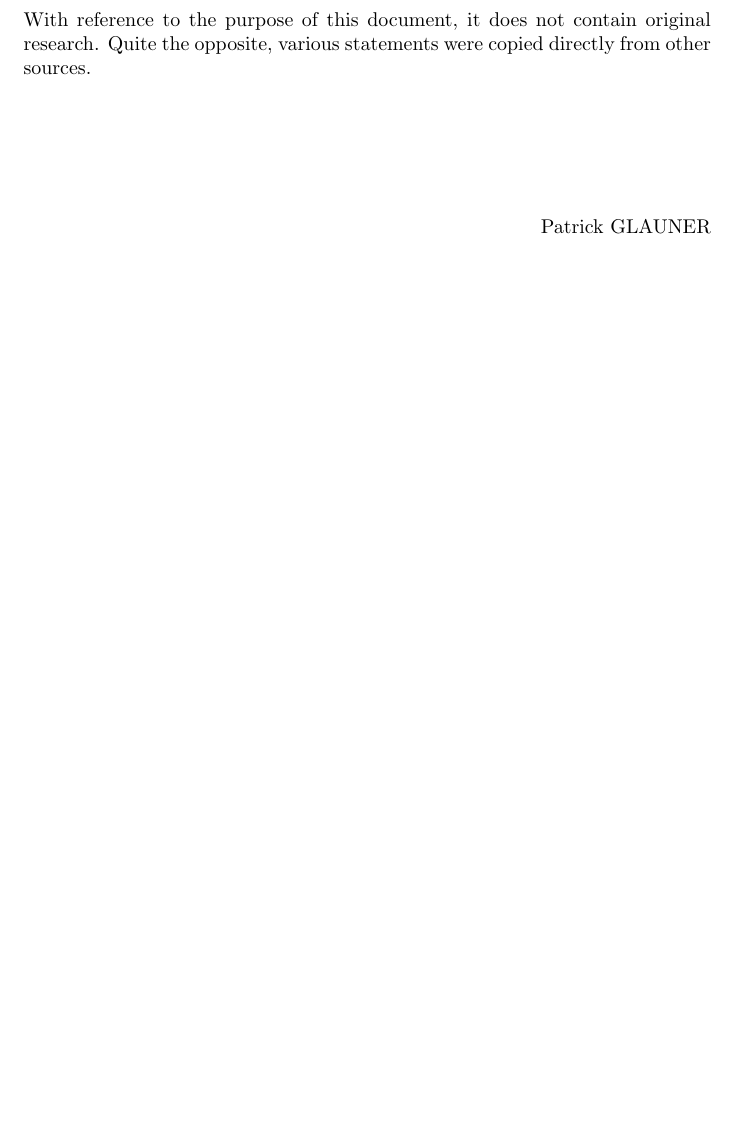
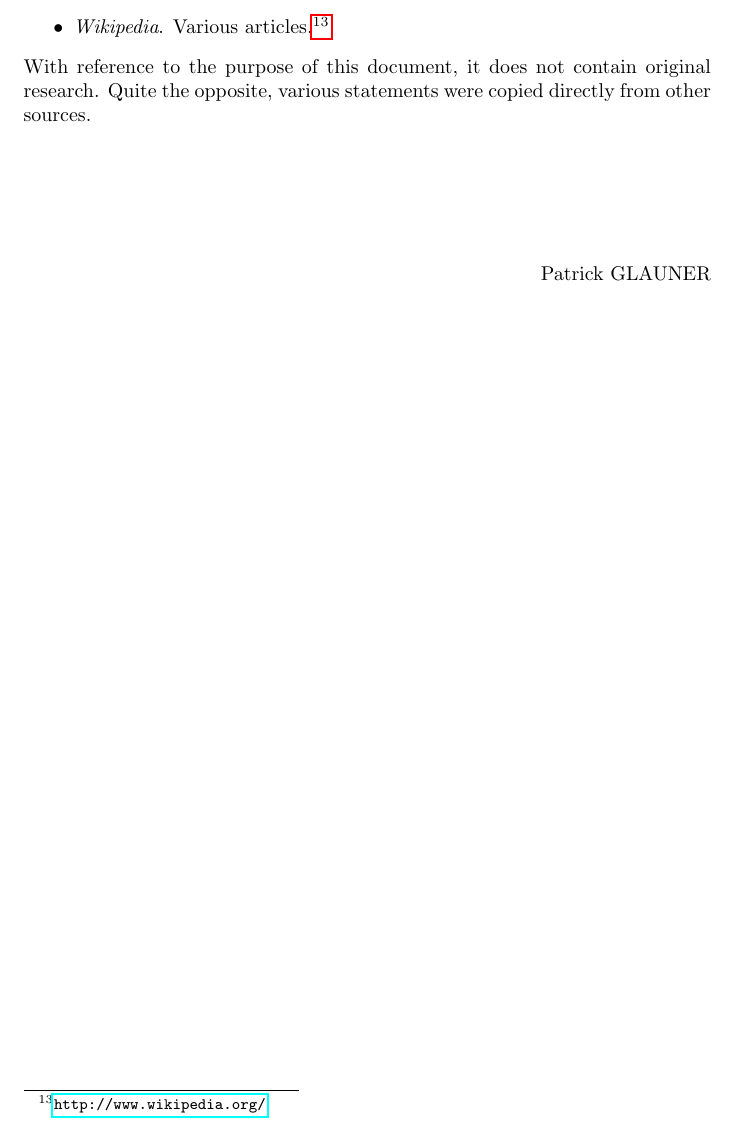
Before and after one commit to karimif/ai_notes, a LaTeX thesis (notes.tex): part of page 6 of 77, cut at the place of the change, the shorter picture padded with empty space. Compiled offline with pdfLaTeX.

Commit message:
New reference to wikipedia

```diff
--- a/notes.tex
+++ b/notes.tex
@@ -85,6 +85,7 @@ Most of the content is based on:
 \item Sebastian Thrun and Peter Norvig. {\em CS271 Intro to Artificial Intelligence}. Udacity.\footnote{\url{http://www.udacity.com/course/cs271}}
 \item Stuart Russell and Peter Norvig. {\em Artificial Intelligence: A Modern Approach}. Third edition.\footnote{\url{http://aima.cs.berkeley.edu/}}
 \item Tom Mitchell. {\em Machine Learning}. Third edition.\footnote{\url{http://www.cs.cmu.edu/~tom/mlbook.html}}
+\item {\em Wikipedia}. Various articles.\footnote{\url{http://www.wikipedia.org/}}
 \end{itemize}
 
 With reference to the purpose of this document, it does not contain original research. Quite the opposite, various statements were copied directly from other sources.
```
